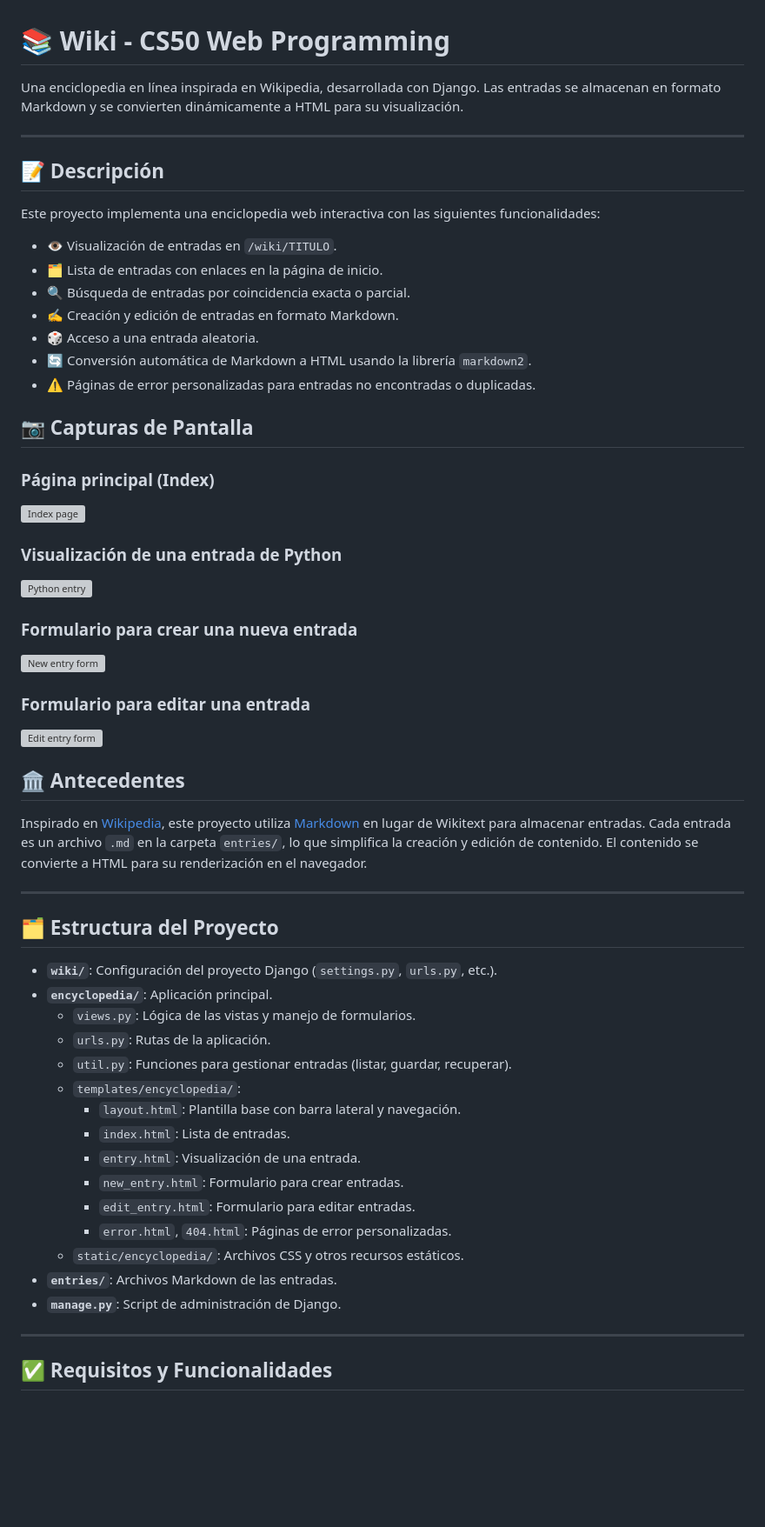
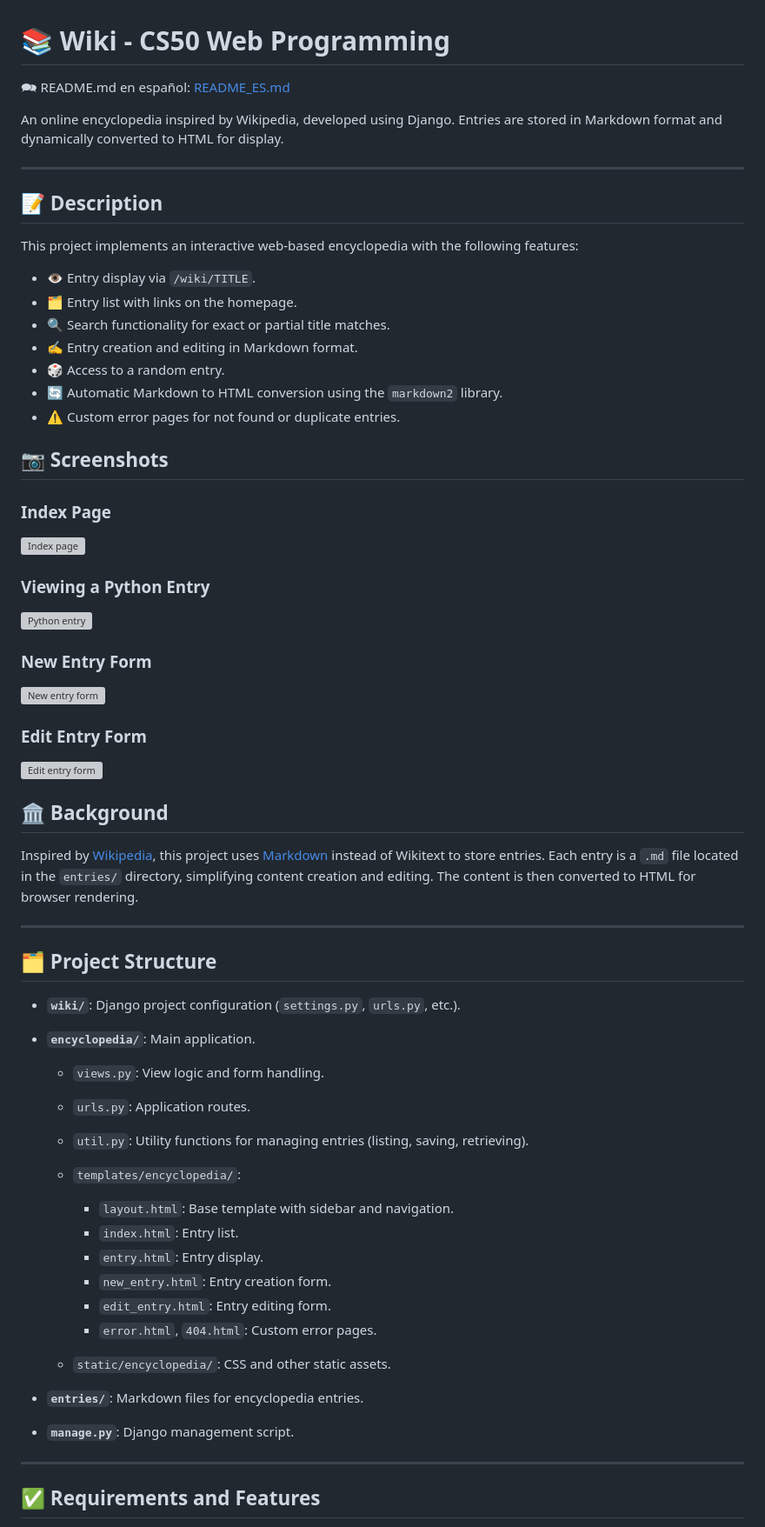
Before and after one commit to Wesleykyle2005/Wiki-Web50, a Markdown page: README.MD, the part around the change printed below. Shown: that part at 87% size. GitHub-like rendering; blank space fills up the shorter version; grey boxes are pictures that could not be loaded.

```diff
--- a/README.MD
+++ b/README.MD
@@ -1,61 +1,68 @@
 # 📚 Wiki - CS50 Web Programming
 
-Una enciclopedia en línea inspirada en Wikipedia, desarrollada con Django. Las entradas se almacenan en formato Markdown y se convierten dinámicamente a HTML para su visualización.
+🗪 README.md en español: [README_ES.md](README_ES.md)
+
+An online encyclopedia inspired by Wikipedia, developed using Django. Entries are stored in Markdown format and dynamically converted to HTML for display.
 
 ---
 
-## 📝 Descripción
+## 📝 Description
 
-Este proyecto implementa una enciclopedia web interactiva con las siguientes funcionalidades:
-- 👁️ Visualización de entradas en `/wiki/TITULO`.
-- 🗂️ Lista de entradas con enlaces en la página de inicio.
-- 🔍 Búsqueda de entradas por coincidencia exacta o parcial.
-- ✍️ Creación y edición de entradas en formato Markdown.
-- 🎲 Acceso a una entrada aleatoria.
-- 🔄 Conversión automática de Markdown a HTML usando la librería `markdown2`.
-- ⚠️ Páginas de error personalizadas para entradas no encontradas o duplicadas.
+This project implements an interactive web-based encyclopedia with the following features:
 
-## 📷 Capturas de Pantalla
+* 👁️ Entry display via `/wiki/TITLE`.
+* 🗂️ Entry list with links on the homepage.
+* 🔍 Search functionality for exact or partial title matches.
+* ✍️ Entry creation and editing in Markdown format.
+* 🎲 Access to a random entry.
+* 🔄 Automatic Markdown to HTML conversion using the `markdown2` library.
+* ⚠️ Custom error pages for not found or duplicate entries.
 
-### Página principal (Index)
+## 📷 Screenshots
+
+### Index Page
+
 ![Index page](encyclopedia/static/encyclopedia/images/index.png)
 
-### Visualización de una entrada de Python
+### Viewing a Python Entry
+
 ![Python entry](encyclopedia/static/encyclopedia/images/entry_python.png)
 
-### Formulario para crear una nueva entrada
+### New Entry Form
+
 ![New entry form](encyclopedia/static/encyclopedia/images/new_entry.png)
 
-### Formulario para editar una entrada
+### Edit Entry Form
+
 ![Edit entry form](encyclopedia/static/encyclopedia/images/edit_entry.png)
 
+## 🏛️ Background
 
-
-## 🏛️ Antecedentes
-
-Inspirado en [Wikipedia](https://www.wikipedia.org/), este proyecto utiliza [Markdown](https://help.github.com/en/github/writing-on-github/basic-writing-and-formatting-syntax) en lugar de Wikitext para almacenar entradas. Cada entrada es un archivo `.md` en la carpeta `entries/`, lo que simplifica la creación y edición de contenido. El contenido se convierte a HTML para su renderización en el navegador.
+Inspired by [Wikipedia](https://www.wikipedia.org/), this project uses [Markdown](https://help.github.com/en/github/writing-on-github/basic-writing-and-formatting-syntax) instead of Wikitext to store entries. Each entry is a `.md` file located in the `entries/` directory, simplifying content creation and editing. The content is then converted to HTML for browser rendering.
 
 ---
 
-## 🗂️ Estructura del Proyecto
+## 🗂️ Project Structure
 
-- **`wiki/`**: Configuración del proyecto Django (`settings.py`, `urls.py`, etc.).
-- **`encyclopedia/`**: Aplicación principal.
-  - `views.py`: Lógica de las vistas y manejo de formularios.
-  - `urls.py`: Rutas de la aplicación.
-  - `util.py`: Funciones para gestionar entradas (listar, guardar, recuperar).
-  - `templates/encyclopedia/`:
-    - `layout.html`: Plantilla base con barra lateral y navegación.
-    - `index.html`: Lista de entradas.
-    - `entry.html`: Visualización de una entrada.
-    - `new_entry.html`: Formulario para crear entradas.
-    - `edit_entry.html`: Formulario para editar entradas.
-    - `error.html`, `404.html`: Páginas de error personalizadas.
-  - `static/encyclopedia/`: Archivos CSS y otros recursos estáticos.
-- **`entries/`**: Archivos Markdown de las entradas.
-- **`manage.py`**: Script de administración de Django.
+* **`wiki/`**: Django project configuration (`settings.py`, `urls.py`, etc.).
+* **`encyclopedia/`**: Main application.
+
+  * `views.py`: View logic and form handling.
+  * `urls.py`: Application routes.
+  * `util.py`: Utility functions for managing entries (listing, saving, retrieving).
+  * `templates/encyclopedia/`:
+
+    * `layout.html`: Base template with sidebar and navigation.
+    * `index.html`: Entry list.
+    * `entry.html`: Entry display.
+    * `new_entry.html`: Entry creation form.
+    * `edit_entry.html`: Entry editing form.
+    * `error.html`, `404.html`: Custom error pages.
+  * `static/encyclopedia/`: CSS and other static assets.
+* **`entries/`**: Markdown files for encyclopedia entries.
+* **`manage.py`**: Django management script.
 
 ---
 
-## ✅ Requisitos y Funcionalidades
+## ✅ Requirements and Features
 
```
Also changed, not shown: other parts of README.MD (+35 -29 lines).
